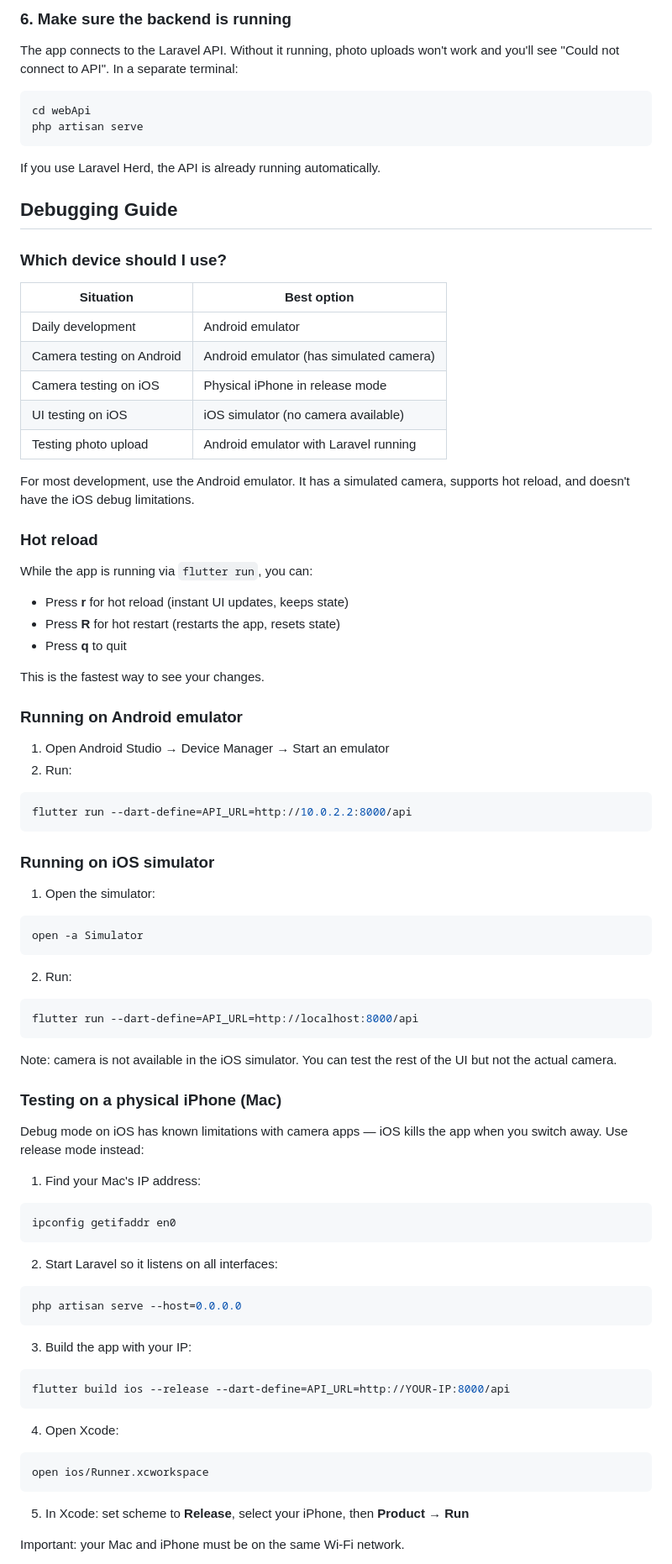
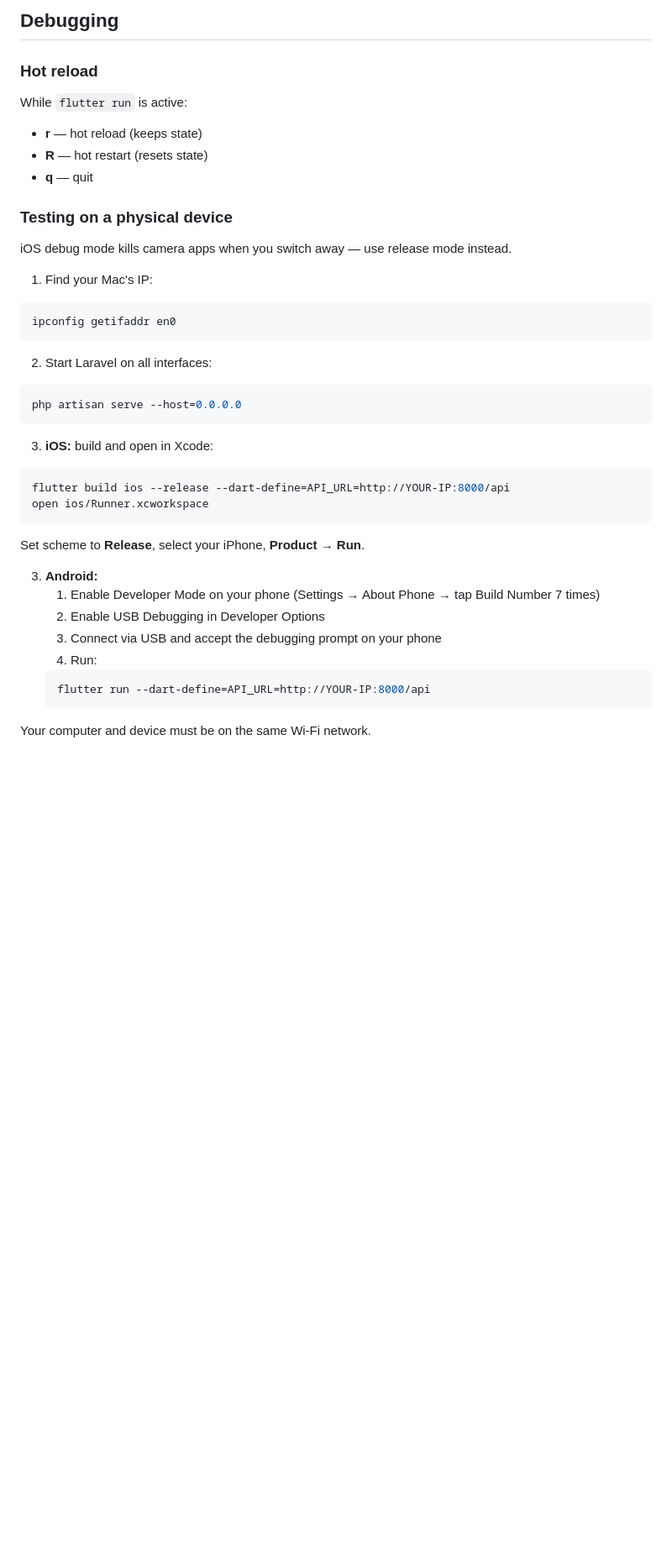
Before and after one commit to archify-drawtool/mobileApp, a Markdown page: README.md, the part around one of its changes. Shown at 84% size. GitHub-like rendering; blank space fills up the shorter version.

````diff
--- a/README.md
+++ b/README.md
@@ -87,85 +87,43 @@ If you don't pass `--dart-define`, the app defaults to `http://localhost:8000/ap
 
-### 6. Make sure the backend is running
-
-The app connects to the Laravel API. Without it running, photo uploads won't work and you'll see "Could not connect to API". In a separate terminal:
-
-```bash
-cd webApi
-php artisan serve
-```
-
-If you use Laravel Herd, the API is already running automatically.
-
-## Debugging Guide
-
-### Which device should I use?
-
-| Situation | Best option |
-|---|---|
-| Daily development | Android emulator |
-| Camera testing on Android | Android emulator (has simulated camera) |
-| Camera testing on iOS | Physical iPhone in release mode |
-| UI testing on iOS | iOS simulator (no camera available) |
-| Testing photo upload | Android emulator with Laravel running |
-
-For most development, use the Android emulator. It has a simulated camera, supports hot reload, and doesn't have the iOS debug limitations.
+## Debugging
 
 ### Hot reload
 
-While the app is running via `flutter run`, you can:
+While `flutter run` is active:
 
-- Press **r** for hot reload (instant UI updates, keeps state)
-- Press **R** for hot restart (restarts the app, resets state)
-- Press **q** to quit
+- **r** — hot reload (keeps state)
+- **R** — hot restart (resets state)
+- **q** — quit
 
-This is the fastest way to see your changes.
+### Testing on a physical device
 
-### Running on Android emulator
+iOS debug mode kills camera apps when you switch away — use release mode instead.
 
-1. Open Android Studio → Device Manager → Start an emulator
-2. Run:
-```bash
-flutter run --dart-define=API_URL=http://10.0.2.2:8000/api
-```
-
-### Running on iOS simulator
-
-1. Open the simulator:
-```bash
-open -a Simulator
-```
-2. Run:
-```bash
-flutter run --dart-define=API_URL=http://localhost:8000/api
-```
-
-Note: camera is not available in the iOS simulator. You can test the rest of the UI but not the actual camera.
-
-### Testing on a physical iPhone (Mac)
-
-Debug mode on iOS has known limitations with camera apps — iOS kills the app when you switch away. Use release mode instead:
-
-1. Find your Mac's IP address:
+1. Find your Mac's IP:
 ```bash
 ipconfig getifaddr en0
 ```
 
-2. Start Laravel so it listens on all interfaces:
+2. Start Laravel on all interfaces:
 ```bash
 php artisan serve --host=0.0.0.0
 ```
 
-3. Build the app with your IP:
+3. **iOS:** build and open in Xcode:
 ```bash
 flutter build ios --release --dart-define=API_URL=http://YOUR-IP:8000/api
-```
-
-4. Open Xcode:
-```bash
 open ios/Runner.xcworkspace
 ```
+Set scheme to **Release**, select your iPhone, **Product → Run**.
 
-5. In Xcode: set scheme to **Release**, select your iPhone, then **Product → Run**
+3. **Android:**
+   1. Enable Developer Mode on your phone (Settings → About Phone → tap Build Number 7 times)
+   2. Enable USB Debugging in Developer Options
+   3. Connect via USB and accept the debugging prompt on your phone
+   4. Run:
+   ```bash
+   flutter run --dart-define=API_URL=http://YOUR-IP:8000/api
+   ```
 
-Important: your Mac and iPhone must be on the same Wi-Fi network.
+Your computer and device must be on the same Wi-Fi network.
 
````
Also changed, not shown: other parts of README.md (+49 -135 lines).
